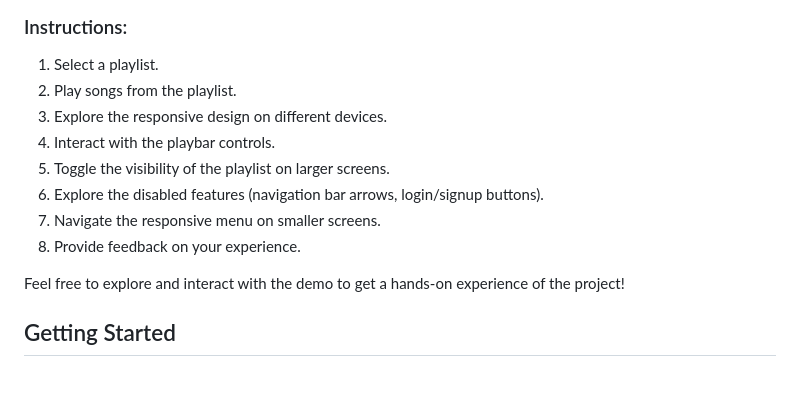
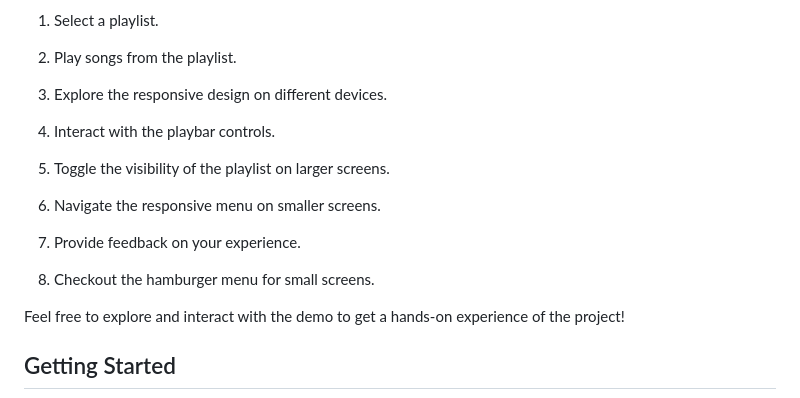
Before and after one commit to sri-anya/SpotifyClone, a Markdown page: README.md, the part around the change printed below. Rendered like a GitHub page.

Commit message:
added features to readme

```diff
--- a/README.md
+++ b/README.md
@@ -33,9 +33,10 @@ Check out the live demo [here](http://spotifybyaastha.freewebhostmost.com/).
 3. Explore the responsive design on different devices.
 4. Interact with the playbar controls.
 5. Toggle the visibility of the playlist on larger screens.
-6. Explore the disabled features (navigation bar arrows, login/signup buttons).
-7. Navigate the responsive menu on smaller screens.
-8. Provide feedback on your experience.
+
+6. Navigate the responsive menu on smaller screens.
+7. Provide feedback on your experience.
+8. Checkout the hamburger menu for small screens.
 
 Feel free to explore and interact with the demo to get a hands-on experience of the project!
 
```
Also changed, not shown: other parts of README.md (+9 -0 lines).
